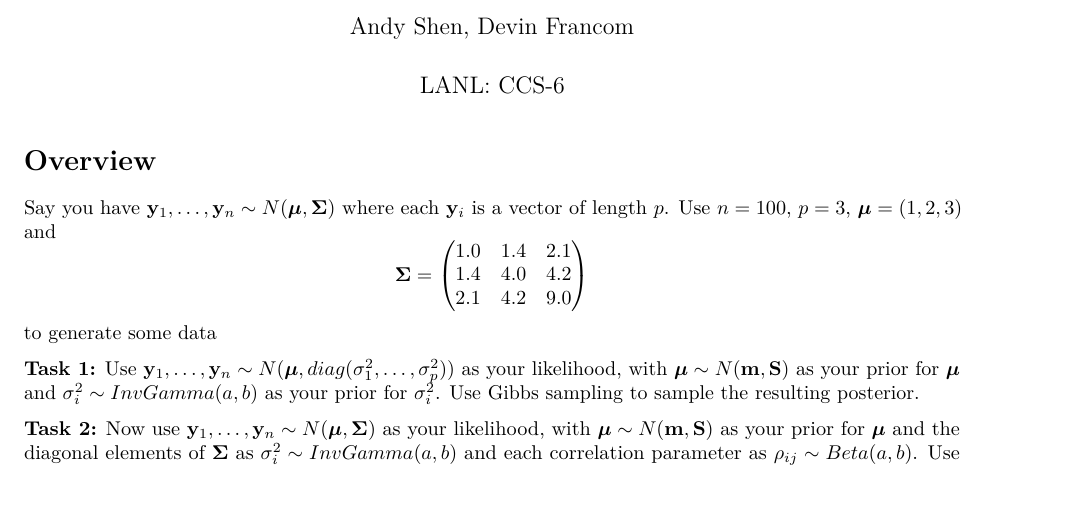
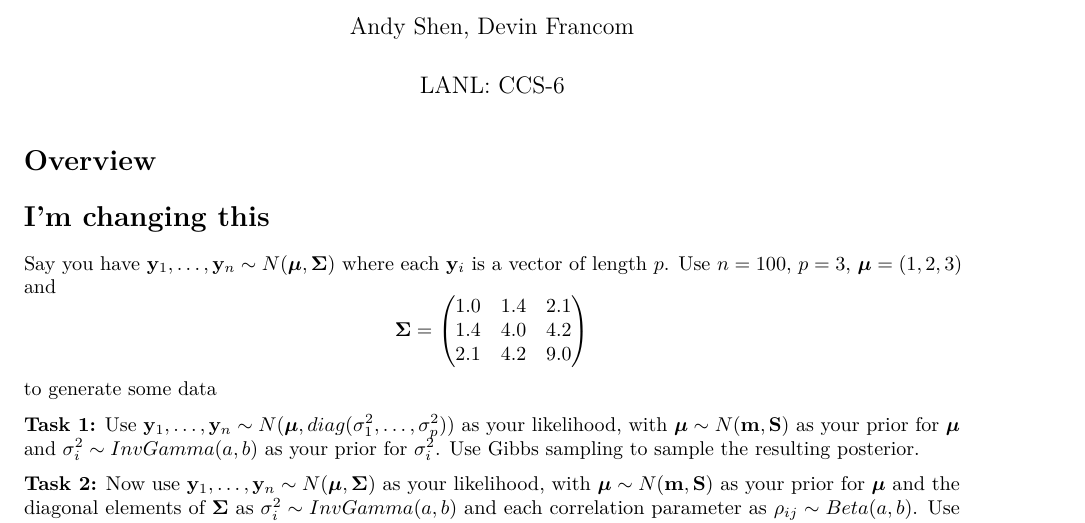
Before and after one commit to aashen12/LANL-CCS-6, an R Markdown document (mcmc_posterior_testgit.Rmd): part of page 1 of 11, cut so that both start at the same text, the shorter picture padded with empty space. Rendered offline with R 4.5, knitr and Pandoc, then LaTeX, with nearby package versions.

Commit message:
test changes

```diff
--- a/mcmc_posterior_testgit.Rmd
+++ b/mcmc_posterior_testgit.Rmd
@@ -6,7 +6,7 @@ output: pdf_document
 ---
 
 # Overview
-
+# I'm changing this
 Say you have $\mathbf{y}_1,\dots,\mathbf{y}_n \sim N(\boldsymbol{\mu},\mathbf{\Sigma})$ where each $\mathbf{y}_i$ is a vector of length $p$. Use $n=100$, $p=3$, $\boldsymbol{\mu} = (1, 2,3)$ and
 $$
 \mathbf{\Sigma} =
```
